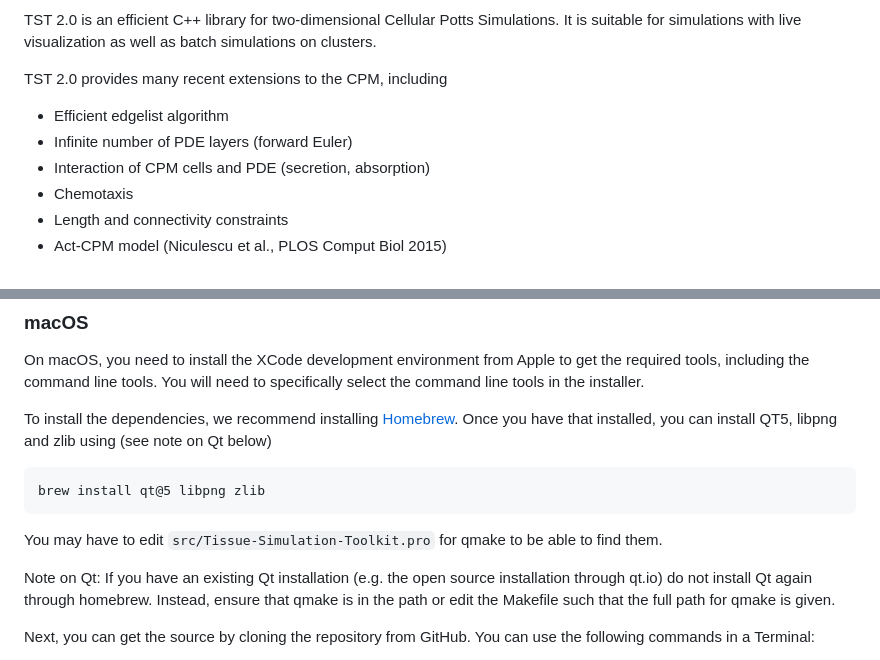
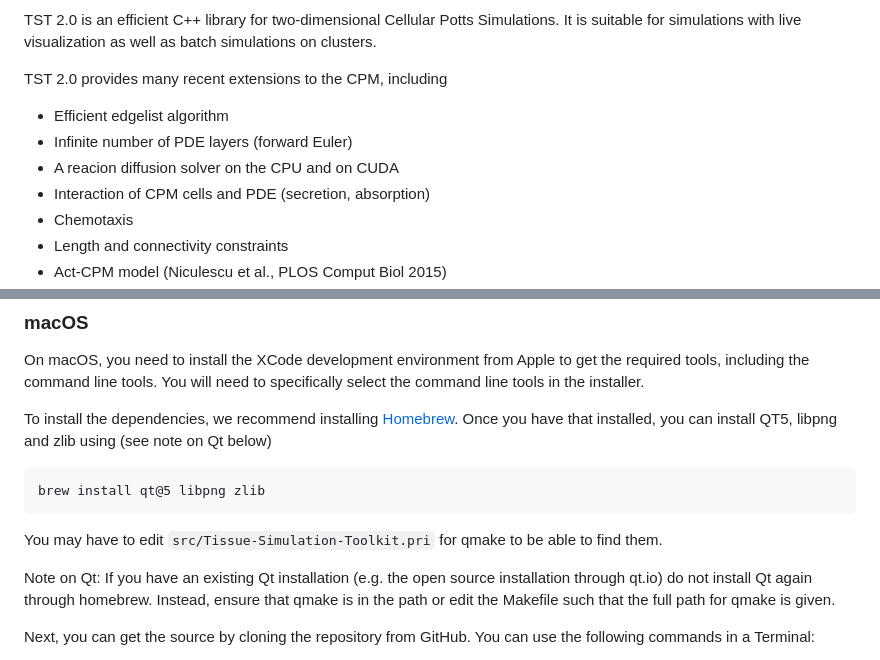
Before and after one commit to mathbioleiden/Tissue-Simulation-Toolkit, a Markdown page: README.md, 2 parts joined by grey strips. Rendered like a GitHub page.

Commit message:
Added the reaction-diffusion solver and CUDA solver to the README

````diff
--- a/README.md
+++ b/README.md
@@ -9,6 +9,7 @@ TST 2.0 is an efficient C++ library for two-dimensional Cellular Potts Simulatio
 TST 2.0 provides many recent extensions to the CPM, including
 * Efficient edgelist algorithm
 * Infinite number of PDE layers (forward Euler)
+* A reacion diffusion solver on the CPU and on CUDA
 * Interaction of CPM cells and PDE (secretion, absorption)
 * Chemotaxis
 * Length and connectivity constraints
@@ -47,7 +48,7 @@ To install the dependencies, we recommend installing [Homebrew](https://brew.sh)
 brew install qt@5 libpng zlib
 ```
 
-You may have to edit `src/Tissue-Simulation-Toolkit.pro` for qmake to be able to find them.
+You may have to edit `src/Tissue-Simulation-Toolkit.pri` for qmake to be able to find them.
 
 Note on Qt: If you have an existing Qt installation (e.g. the open source installation through qt.io)  do not install Qt again through homebrew. Instead, ensure that qmake is in the path or edit the Makefile such that the full path for qmake is given.
 
````
